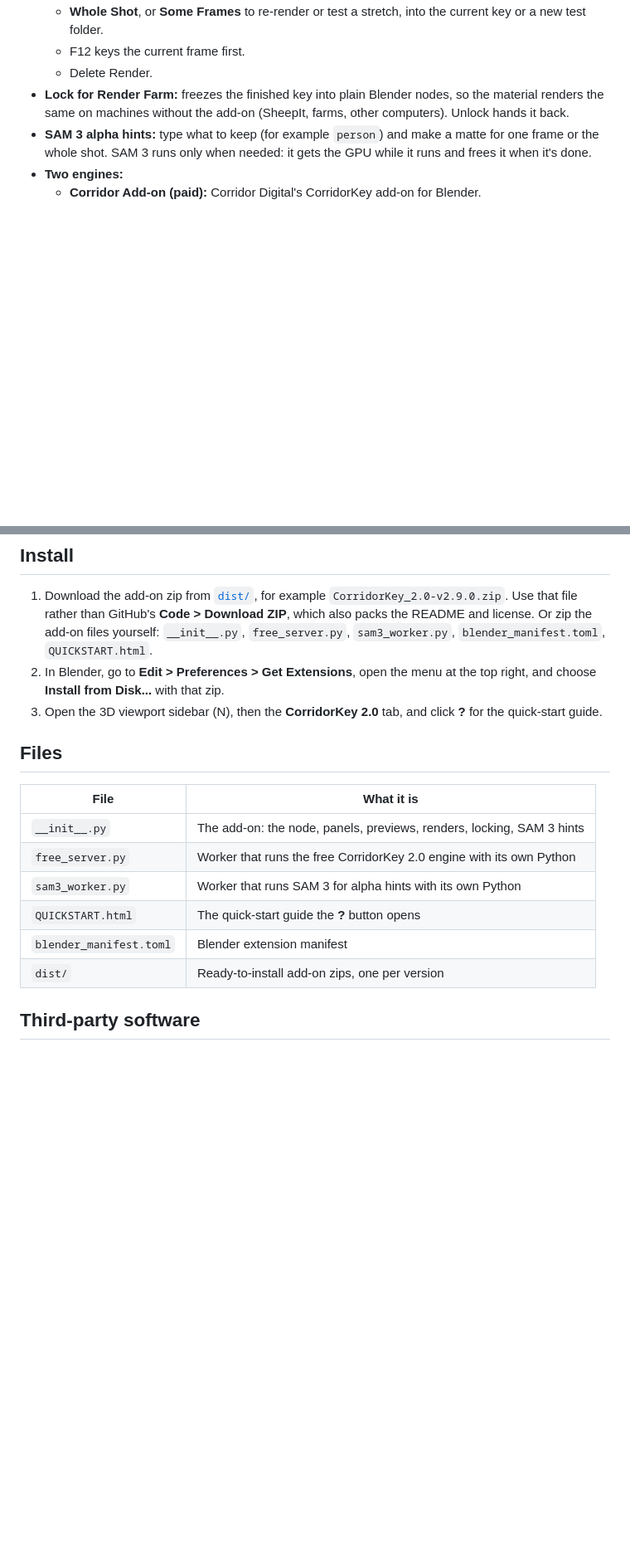
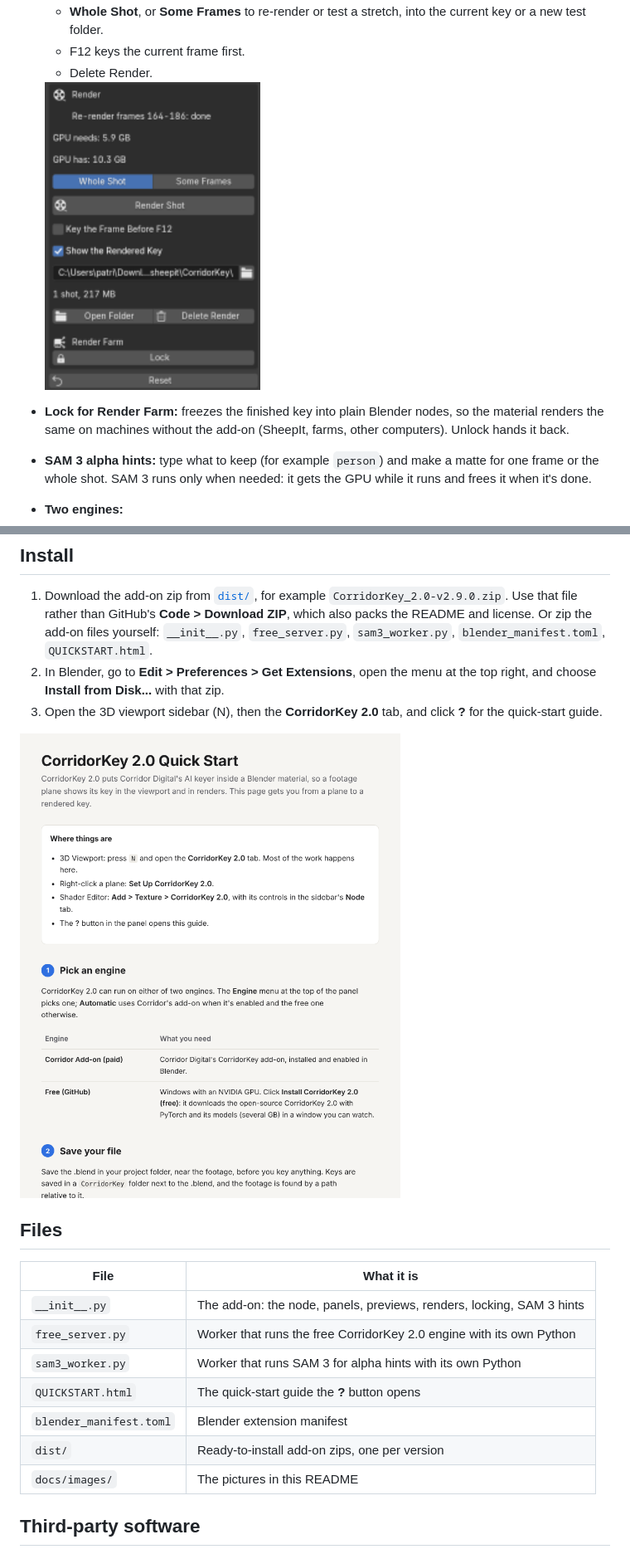
Before and after one commit to patcrowley/CorridorKey-2.0-Shader-Node, a Markdown page: README.md, 2 parts joined by grey strips. Shown at 83% size. GitHub-like rendering; pictures changed too: docs/images/guide.png (added), docs/images/render_box.png (added); blank space fills up the shorter version.

```diff
--- a/README.md
+++ b/README.md
@@ -19,6 +25,8 @@ A Blender add-on that makes Corridor Digital's CorridorKey AI keyer work as a **
   - **Whole Shot**, or **Some Frames** to re-render or test a stretch, into the current key or a new test folder.
   - F12 keys the current frame first.
   - Delete Render.
+
+  <img src="docs/images/render_box.png" alt="The Render box: Whole Shot or Some Frames, Render Shot, the F12 option, the key's folder, Open Folder, Delete Render and Lock" width="260">
 - **Lock for Render Farm:** freezes the finished key into plain Blender nodes, so the material renders the same on machines without the add-on (SheepIt, farms, other computers). Unlock hands it back.
 - **SAM 3 alpha hints:** type what to keep (for example `person`) and make a matte for one frame or the whole shot. SAM 3 runs only when needed: it gets the GPU while it runs and frees it when it's done.
 - **Two engines:**
@@ -37,6 +45,8 @@ A Blender add-on that makes Corridor Digital's CorridorKey AI keyer work as a **
 2. In Blender, go to **Edit > Preferences > Get Extensions**, open the menu at the top right, and choose **Install from Disk...** with that zip.
 3. Open the 3D viewport sidebar (N), then the **CorridorKey 2.0** tab, and click **?** for the quick-start guide.
 
+<img src="docs/images/guide.png" alt="The first page of the quick-start guide that the ? button opens" width="520">
+
 ## Files
 
 | File | What it is |
@@ -47,6 +57,7 @@ A Blender add-on that makes Corridor Digital's CorridorKey AI keyer work as a **
 | `QUICKSTART.html` | The quick-start guide the **?** button opens |
 | `blender_manifest.toml` | Blender extension manifest |
 | `dist/` | Ready-to-install add-on zips, one per version |
+| `docs/images/` | The pictures in this README |
 
 ## Third-party software
 
```
Also changed, not shown: other parts of README.md (+6 -0 lines), docs/images/nodes.png (added), docs/images/overview.png (added), docs/images/timeline.png (added).
